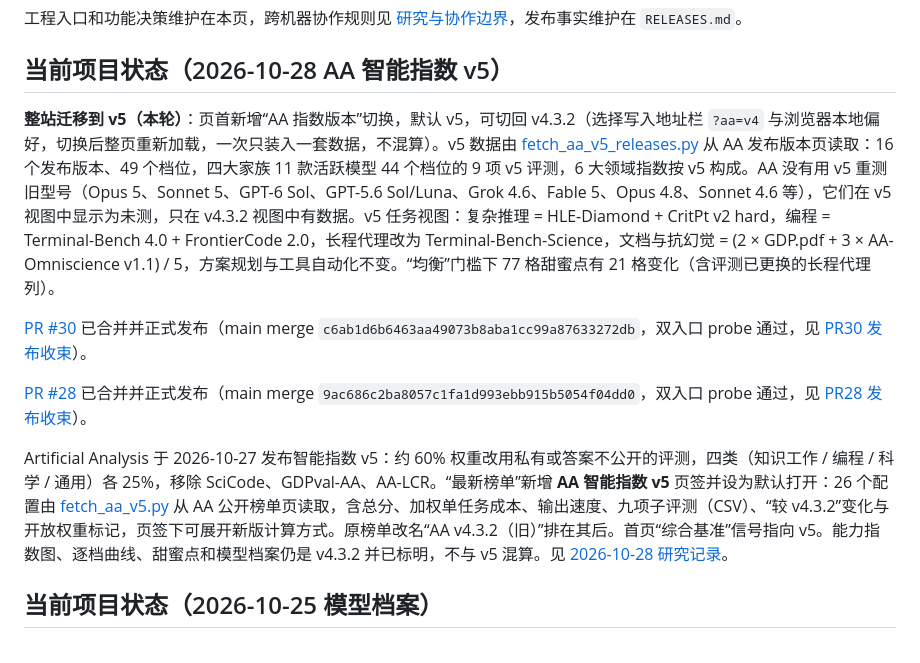
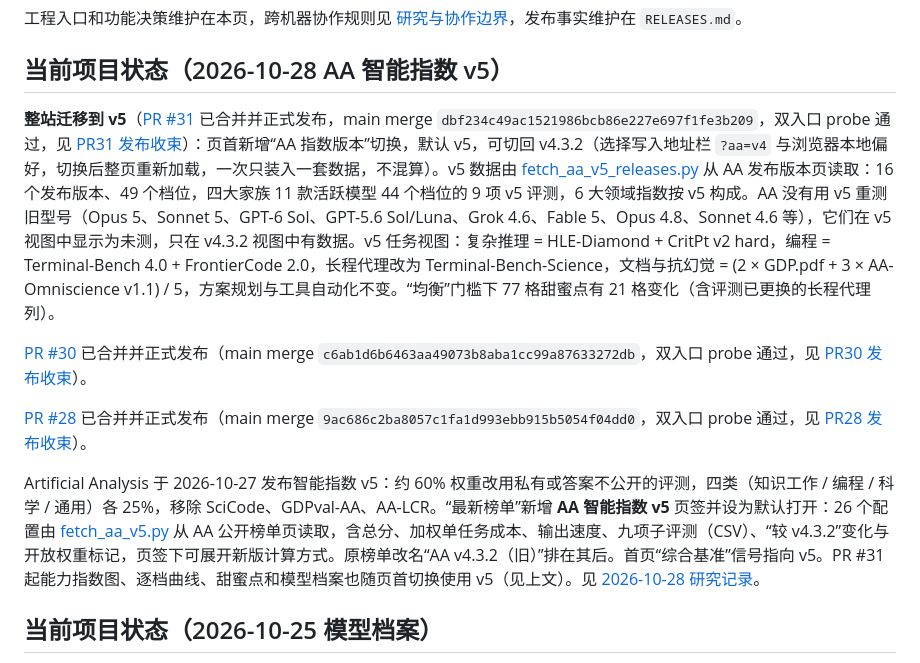
Before and after one commit to pysugar/model-observatory, a Markdown page: README.md, the part around the change. Drawn GitHub-style.

Commit message:
Record the PR31 production release
Co-Authored-By: Claude Opus 5.5 <noreply@anthropic.com>

```diff
--- a/README.md
+++ b/README.md
@@ -20,13 +20,13 @@
 
 ## 当前项目状态（2026-10-28 AA 智能指数 v5）
 
-**整站迁移到 v5（本轮）**：页首新增“AA 指数版本”切换，默认 v5，可切回 v4.3.2（选择写入地址栏 `?aa=v4` 与浏览器本地偏好，切换后整页重新加载，一次只装入一套数据，不混算）。v5 数据由 [fetch_aa_v5_releases.py](research/2026-10-28/fetch_aa_v5_releases.py) 从 AA 发布版本页读取：16 个发布版本、49 个档位，四大家族 11 款活跃模型 44 个档位的 9 项 v5 评测，6 大领域指数按 v5 构成。AA 没有用 v5 重测旧型号（Opus 5、Sonnet 5、GPT-6 Sol、GPT-5.6 Sol/Luna、Grok 4.6、Fable 5、Opus 4.8、Sonnet 4.6 等），它们在 v5 视图中显示为未测，只在 v4.3.2 视图中有数据。v5 任务视图：复杂推理 = HLE-Diamond + CritPt v2 hard，编程 = Terminal-Bench 4.0 + FrontierCode 2.0，长程代理改为 Terminal-Bench-Science，文档与抗幻觉 = (2 × GDP.pdf + 3 × AA-Omniscience v1.1) / 5，方案规划与工具自动化不变。“均衡”门槛下 77 格甜蜜点有 21 格变化（含评测已更换的长程代理列）。
+**整站迁移到 v5**（[PR #31](https://github.com/pysugar/model-observatory/pull/31) 已合并并正式发布，main merge `dbf234c49ac1521986bcb86e227e697f1fe3b209`，双入口 probe 通过，见 [PR31 发布收束](RELEASES.md#2026-10-28-pr31-整站迁移到-aa-智能指数-v5-正式发布收束)）：页首新增“AA 指数版本”切换，默认 v5，可切回 v4.3.2（选择写入地址栏 `?aa=v4` 与浏览器本地偏好，切换后整页重新加载，一次只装入一套数据，不混算）。v5 数据由 [fetch_aa_v5_releases.py](research/2026-10-28/fetch_aa_v5_releases.py) 从 AA 发布版本页读取：16 个发布版本、49 个档位，四大家族 11 款活跃模型 44 个档位的 9 项 v5 评测，6 大领域指数按 v5 构成。AA 没有用 v5 重测旧型号（Opus 5、Sonnet 5、GPT-6 Sol、GPT-5.6 Sol/Luna、Grok 4.6、Fable 5、Opus 4.8、Sonnet 4.6 等），它们在 v5 视图中显示为未测，只在 v4.3.2 视图中有数据。v5 任务视图：复杂推理 = HLE-Diamond + CritPt v2 hard，编程 = Terminal-Bench 4.0 + FrontierCode 2.0，长程代理改为 Terminal-Bench-Science，文档与抗幻觉 = (2 × GDP.pdf + 3 × AA-Omniscience v1.1) / 5，方案规划与工具自动化不变。“均衡”门槛下 77 格甜蜜点有 21 格变化（含评测已更换的长程代理列）。
 
 [PR #30](https://github.com/pysugar/model-observatory/pull/30) 已合并并正式发布（main merge `c6ab1d6b6463aa49073b8aba1cc99a87633272db`，双入口 probe 通过，见 [PR30 发布收束](RELEASES.md#2026-10-28-pr30-aa-v5-榜单原页数据与默认页签正式发布收束)）。
 
 [PR #28](https://github.com/pysugar/model-observatory/pull/28) 已合并并正式发布（main merge `9ac686c2ba8057c1fa1d993ebb915b5054f04dd0`，双入口 probe 通过，见 [PR28 发布收束](RELEASES.md#2026-10-28-pr28-aa-智能指数-v5-正式发布收束)）。
 
-Artificial Analysis 于 2026-10-27 发布智能指数 v5：约 60% 权重改用私有或答案不公开的评测，四类（知识工作 / 编程 / 科学 / 通用）各 25%，移除 SciCode、GDPval-AA、AA-LCR。“最新榜单”新增 **AA 智能指数 v5** 页签并设为默认打开：26 个配置由 [fetch_aa_v5.py](research/2026-10-28/fetch_aa_v5.py) 从 AA 公开榜单页读取，含总分、加权单任务成本、输出速度、九项子评测（CSV）、“较 v4.3.2”变化与开放权重标记，页签下可展开新版计算方式。原榜单改名“AA v4.3.2（旧）”排在其后。首页“综合基准”信号指向 v5。能力指数图、逐档曲线、甜蜜点和模型档案仍是 v4.3.2 并已标明，不与 v5 混算。见 [2026-10-28 研究记录](research/2026-10-28/README.md)。
+Artificial Analysis 于 2026-10-27 发布智能指数 v5：约 60% 权重改用私有或答案不公开的评测，四类（知识工作 / 编程 / 科学 / 通用）各 25%，移除 SciCode、GDPval-AA、AA-LCR。“最新榜单”新增 **AA 智能指数 v5** 页签并设为默认打开：26 个配置由 [fetch_aa_v5.py](research/2026-10-28/fetch_aa_v5.py) 从 AA 公开榜单页读取，含总分、加权单任务成本、输出速度、九项子评测（CSV）、“较 v4.3.2”变化与开放权重标记，页签下可展开新版计算方式。原榜单改名“AA v4.3.2（旧）”排在其后。首页“综合基准”信号指向 v5。PR #31 起能力指数图、逐档曲线、甜蜜点和模型档案也随页首切换使用 v5（见上文）。见 [2026-10-28 研究记录](research/2026-10-28/README.md)。
 
 ## 当前项目状态（2026-10-25 模型档案）
 
```
Also changed, not shown: RELEASES.md (+15 -0 lines).
